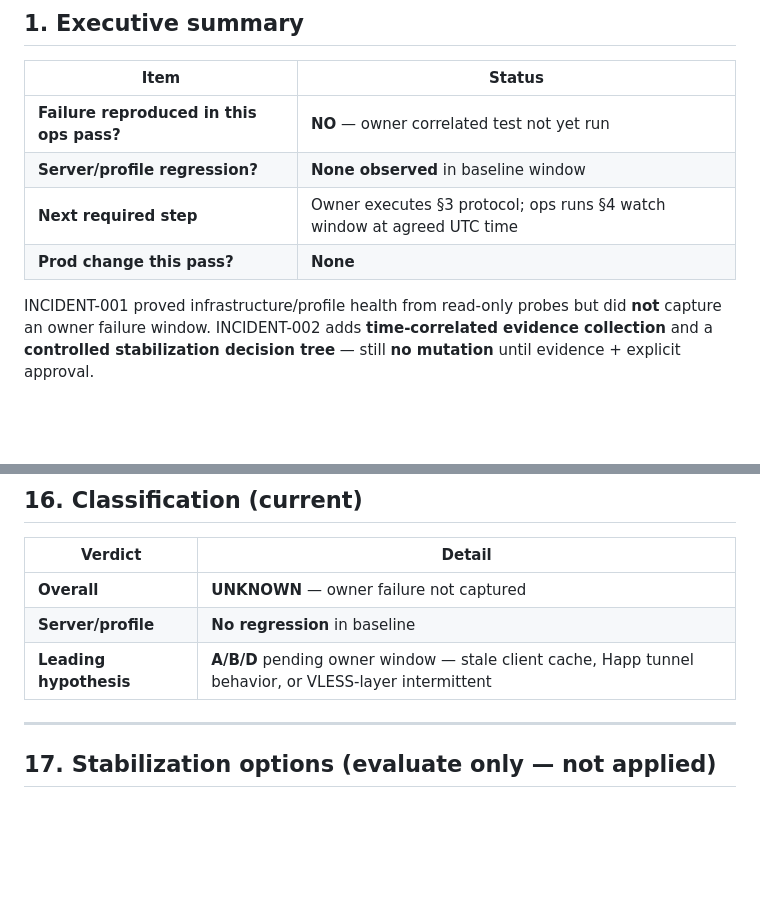
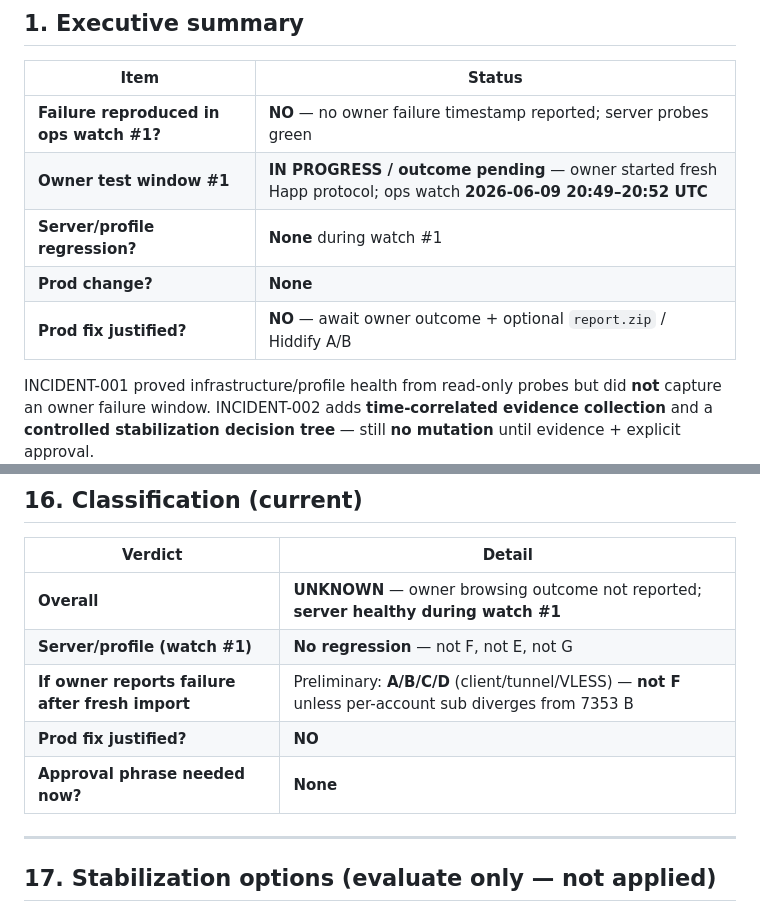
Before and after one commit to bender48-sudo/BenderKVN, a Markdown page: docs/INCIDENT-2026-06-10-VPN-ACTIVE-FAILURE-CAPTURE.md, 2 parts joined by grey strips. GitHub-like rendering; blank space fills up the shorter version.

```diff
--- a/docs/INCIDENT-2026-06-10-VPN-ACTIVE-FAILURE-CAPTURE.md
+++ b/docs/INCIDENT-2026-06-10-VPN-ACTIVE-FAILURE-CAPTURE.md
@@ -12,10 +12,11 @@
 
 | Item | Status |
 |------|--------|
-| **Failure reproduced in this ops pass?** | **NO** — owner correlated test not yet run |
-| **Server/profile regression?** | **None observed** in baseline window |
-| **Next required step** | Owner executes §3 protocol; ops runs §4 watch window at agreed UTC time |
-| **Prod change this pass?** | **None** |
+| **Failure reproduced in ops watch #1?** | **NO** — no owner failure timestamp reported; server probes green |
+| **Owner test window #1** | **IN PROGRESS / outcome pending** — owner started fresh Happ protocol; ops watch **2026-06-09 20:49–20:52 UTC** |
+| **Server/profile regression?** | **None** during watch #1 |
+| **Prod change?** | **None** |
+| **Prod fix justified?** | **NO** — await owner outcome + optional `report.zip` / Hiddify A/B |
 
 INCIDENT-001 proved infrastructure/profile health from read-only probes but did **not** capture an owner failure window. INCIDENT-002 adds **time-correlated evidence collection** and a **controlled stabilization decision tree** — still **no mutation** until evidence + explicit approval.
 
@@ -232,9 +244,11 @@ If failure correlates with RST on one relay IP in `report.zip` → prepare **E**
 
 | Verdict | Detail |
 |---------|--------|
-| **Overall** | **UNKNOWN** — owner failure not captured |
-| **Server/profile** | **No regression** in baseline |
-| **Leading hypothesis** | **A/B/D** pending owner window — stale client cache, Happ tunnel behavior, or VLESS-layer intermittent |
+| **Overall** | **UNKNOWN** — owner browsing outcome not reported; **server healthy during watch #1** |
+| **Server/profile (watch #1)** | **No regression** — not F, not E, not G |
+| **If owner reports failure after fresh import** | Preliminary: **A/B/C/D** (client/tunnel/VLESS) — **not F** unless per-account sub diverges from 7353 B |
+| **Prod fix justified?** | **NO** |
+| **Approval phrase needed now?** | **None** |
 
 ---
 
```
Also changed, not shown: other parts of docs/INCIDENT-2026-06-10-VPN-ACTIVE-FAILURE-CAPTURE.md (+57 -27 lines).
